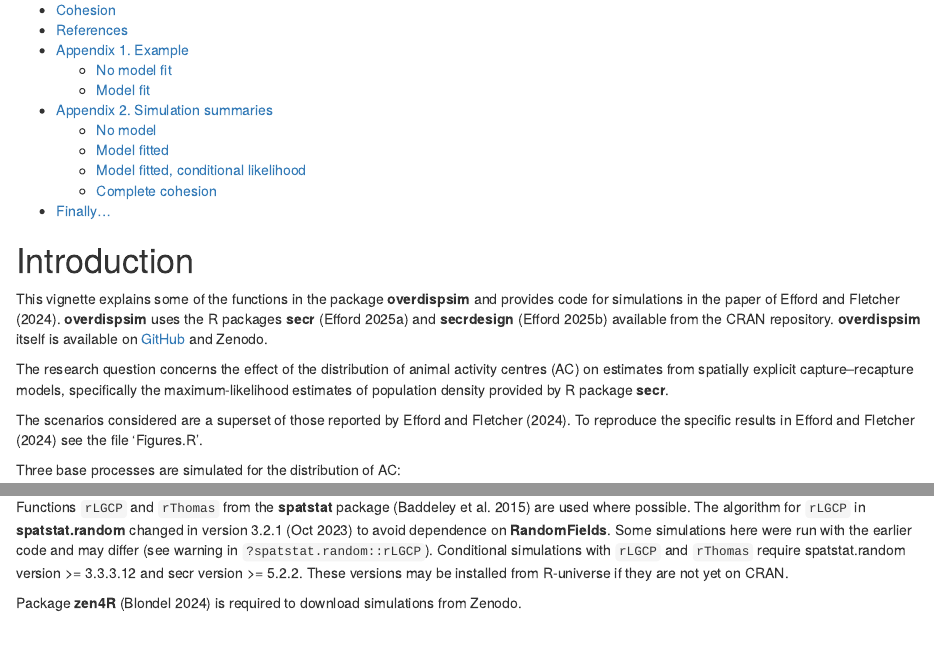
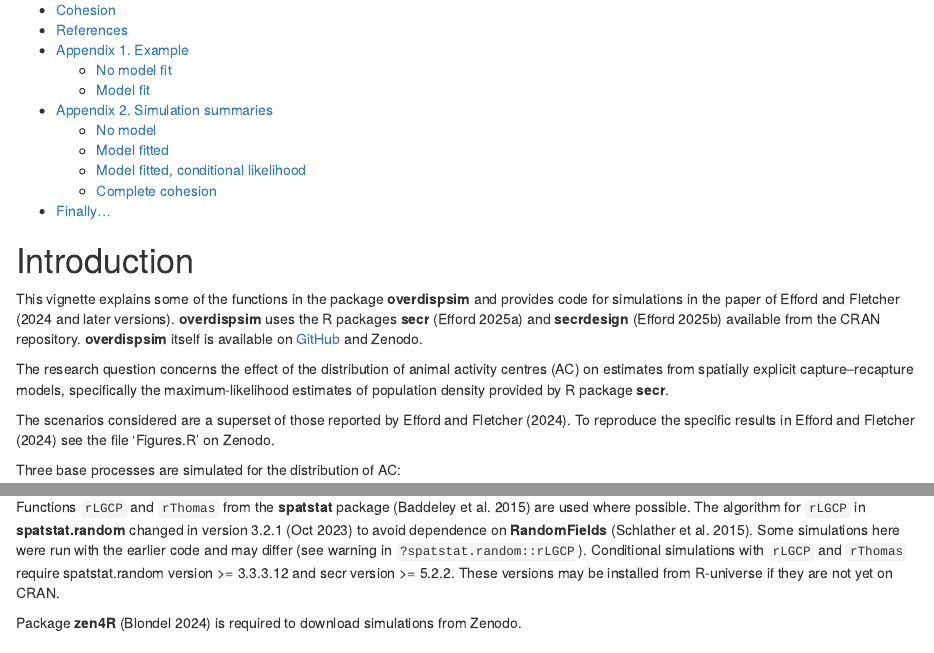
Before and after one commit to MurrayEfford/overdispsim, an R Markdown document (vignettes/overdispsim-vignette.Rmd): the page in a window 1100 px wide, from 420 px down, and a second part further down, joined at a grey line. Rendered offline with R 4.5, knitr and Pandoc, with nearby package versions; some code elsewhere in the file could not run offline.

Commit message:
minor edits

```diff
--- a/vignettes/overdispsim-vignette.Rmd
+++ b/vignettes/overdispsim-vignette.Rmd
@@ -18,7 +18,7 @@ vignette: >
 # Introduction
 
 This vignette explains some of the functions in the package **overdispsim** and
-provides code for simulations in the paper of Efford and Fletcher (2024).
+provides code for simulations in the paper of Efford and Fletcher (2024 and later versions).
 **overdispsim** uses the R packages **secr** (Efford 2025a) and
 **secrdesign** (Efford 2025b) available from the CRAN repository. **overdispsim** itself is available on [GitHub] and Zenodo.
 
@@ -28,7 +28,7 @@ specifically the maximum-likelihood estimates of population density provided by
 R package **secr**.
 
 The scenarios considered are a superset of those reported by Efford and Fletcher (2024).
-To reproduce the specific results in Efford and Fletcher (2024) see the file 'Figures.R'.
+To reproduce the specific results in Efford and Fletcher (2024) see the file 'Figures.R' on Zenodo.
 
 Three base processes are simulated for the distribution of AC:
 
@@ -49,7 +49,7 @@ otherwise, summaries are based on previous simulations downloaded from Zenodo (E
 
 Packages **secr** and **secrdesign** are used throughout for simulation and model fitting.
 
-Functions `rLGCP` and `rThomas` from the **spatstat** package (Baddeley et al. 2015) are used where possible. The algorithm for `rLGCP` in **spatstat.random** changed in version 3.2.1 (Oct 2023) to avoid dependence on **RandomFields**. Some simulations here were run with the earlier code and may differ (see warning in `?spatstat.random::rLGCP`). Conditional simulations with `rLGCP` and `rThomas` require spatstat.random version >= 3.3.3.12 and secr version >= 5.2.2. These versions may be installed from R-universe if they are not yet on CRAN.
+Functions `rLGCP` and `rThomas` from the **spatstat** package (Baddeley et al. 2015) are used where possible. The algorithm for `rLGCP` in **spatstat.random** changed in version 3.2.1 (Oct 2023) to avoid dependence on **RandomFields** (Schlather et al. 2015). Some simulations here were run with the earlier code and may differ (see warning in `?spatstat.random::rLGCP`). Conditional simulations with `rLGCP` and `rThomas` require spatstat.random version >= 3.3.3.12 and secr version >= 5.2.2. These versions may be installed from R-universe if they are not yet on CRAN.
 
 Package **zen4R** (Blondel 2024) is required to download simulations from Zenodo.
 
```
Also changed, not shown: vignettes/overdispsim-vignette.Rmd (4 more changed lines).
